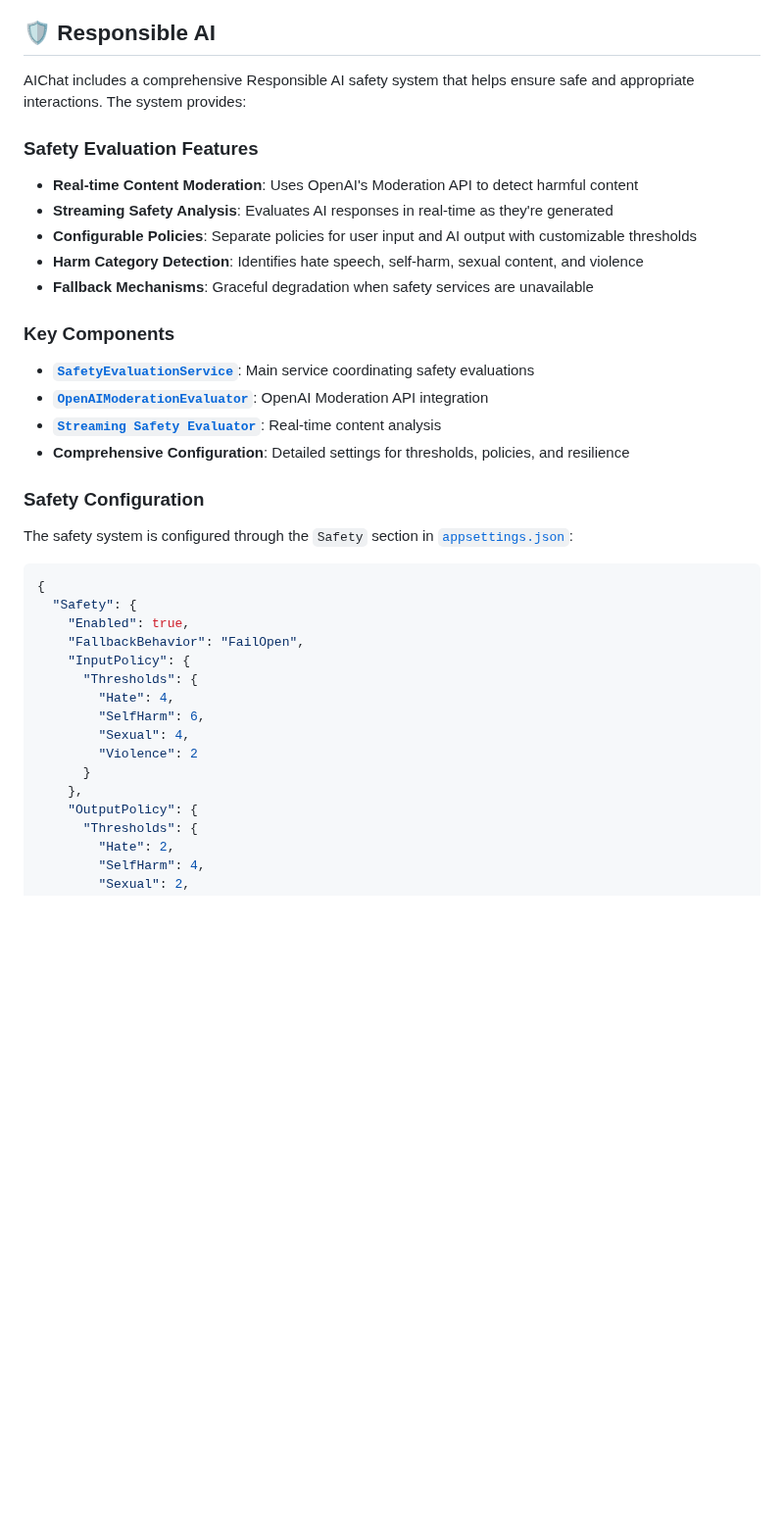
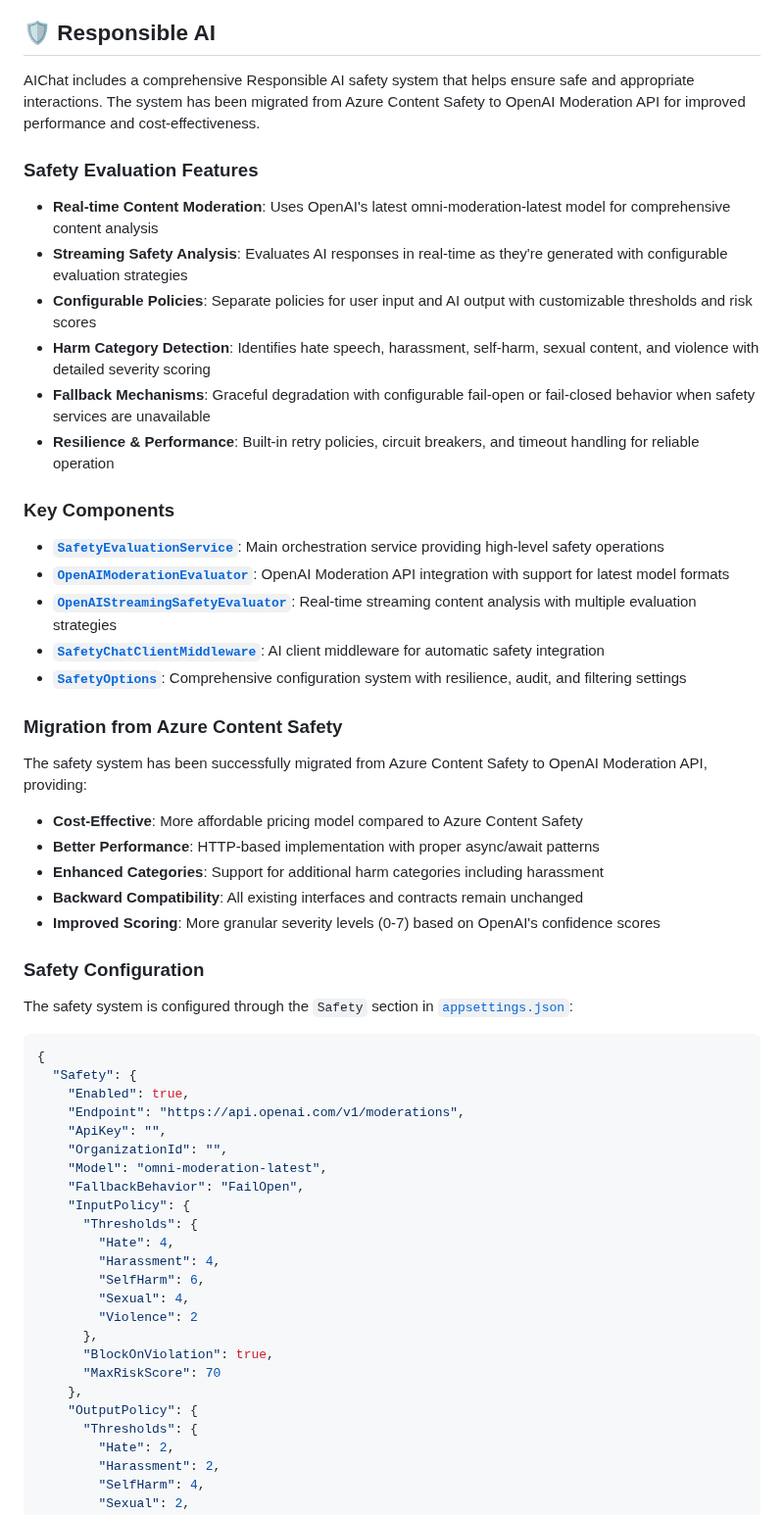
Before and after one commit to stefjnl/AIChat, a Markdown page: README.md, the part around one of its changes. Shown at 98% size. Drawn GitHub-style; blank space fills up the shorter version.

```diff
--- a/README.md
+++ b/README.md
@@ -235,20 +262,30 @@ docker run -p 5001:80 aichat
 
 ## 🛡️ Responsible AI
 
-AIChat includes a comprehensive Responsible AI safety system that helps ensure safe and appropriate interactions. The system provides:
+AIChat includes a comprehensive Responsible AI safety system that helps ensure safe and appropriate interactions. The system has been migrated from Azure Content Safety to OpenAI Moderation API for improved performance and cost-effectiveness.
 
 ### Safety Evaluation Features
-- **Real-time Content Moderation**: Uses OpenAI's Moderation API to detect harmful content
-- **Streaming Safety Analysis**: Evaluates AI responses in real-time as they're generated
-- **Configurable Policies**: Separate policies for user input and AI output with customizable thresholds
-- **Harm Category Detection**: Identifies hate speech, self-harm, sexual content, and violence
-- **Fallback Mechanisms**: Graceful degradation when safety services are unavailable
+- **Real-time Content Moderation**: Uses OpenAI's latest omni-moderation-latest model for comprehensive content analysis
+- **Streaming Safety Analysis**: Evaluates AI responses in real-time as they're generated with configurable evaluation strategies
+- **Configurable Policies**: Separate policies for user input and AI output with customizable thresholds and risk scores
+- **Harm Category Detection**: Identifies hate speech, harassment, self-harm, sexual content, and violence with detailed severity scoring
+- **Fallback Mechanisms**: Graceful degradation with configurable fail-open or fail-closed behavior when safety services are unavailable
+- **Resilience & Performance**: Built-in retry policies, circuit breakers, and timeout handling for reliable operation
 
 ### Key Components
-- **[`SafetyEvaluationService`](AIChat.Safety/Services/SafetyEvaluationService.cs)**: Main service coordinating safety evaluations
-- **[`OpenAIModerationEvaluator`](AIChat.Safety/Providers/OpenAIModerationEvaluator.cs)**: OpenAI Moderation API integration
-- **[`Streaming Safety Evaluator`](AIChat.Safety/Providers/OpenAIStreamingSafetyEvaluator.cs)**: Real-time content analysis
-- **Comprehensive Configuration**: Detailed settings for thresholds, policies, and resilience
+- **[`SafetyEvaluationService`](AIChat.Safety/Services/SafetyEvaluationService.cs)**: Main orchestration service providing high-level safety operations
+- **[`OpenAIModerationEvaluator`](AIChat.Safety/Providers/OpenAIModerationEvaluator.cs)**: OpenAI Moderation API integration with support for latest model formats
+- **[`OpenAIStreamingSafetyEvaluator`](AIChat.Safety/Providers/OpenAIStreamingSafetyEvaluator.cs)**: Real-time streaming content analysis with multiple evaluation strategies
+- **[`SafetyChatClientMiddleware`](AIChat.Safety/Middleware/SafetyChatClientMiddleware.cs)**: AI client middleware for automatic safety integration
+- **[`SafetyOptions`](AIChat.Safety/Options/SafetyOptions.cs)**: Comprehensive configuration system with resilience, audit, and filtering settings
+
+### Migration from Azure Content Safety
+The safety system has been successfully migrated from Azure Content Safety to OpenAI Moderation API, providing:
+- **Cost-Effective**: More affordable pricing model compared to Azure Content Safety
+- **Better Performance**: HTTP-based implementation with proper async/await patterns
+- **Enhanced Categories**: Support for additional harm categories including harassment
+- **Backward Compatibility**: All existing interfaces and contracts remain unchanged
+- **Improved Scoring**: More granular severity levels (0-7) based on OpenAI's confidence scores
 
 ### Safety Configuration
 The safety system is configured through the `Safety` section in [`appsettings.json`](AIChat.WebApi/appsettings.json):
@@ -257,18 +294,26 @@ The safety system is configured through the `Safety` section in [`appsettings.js
 {
   "Safety": {
     "Enabled": true,
+    "Endpoint": "https://api.openai.com/v1/moderations",
+    "ApiKey": "",
+    "OrganizationId": "",
+    "Model": "omni-moderation-latest",
     "FallbackBehavior": "FailOpen",
     "InputPolicy": {
       "Thresholds": {
         "Hate": 4,
+        "Harassment": 4,
         "SelfHarm": 6,
         "Sexual": 4,
         "Violence": 2
-      }
+      },
+      "BlockOnViolation": true,
+      "MaxRiskScore": 70
     },
     "OutputPolicy": {
       "Thresholds": {
         "Hate": 2,
+        "Harassment": 2,
         "SelfHarm": 4,
         "Sexual": 2,
         "Violence": 2
```
Also changed, not shown: other parts of README.md (+78 -7 lines).
